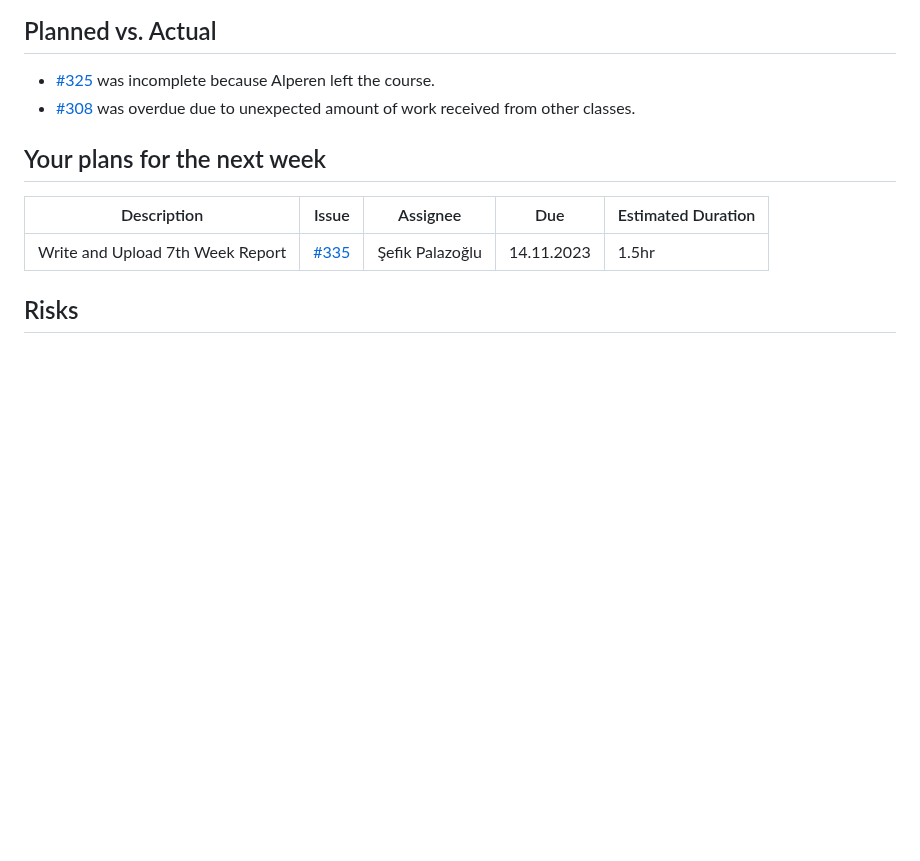
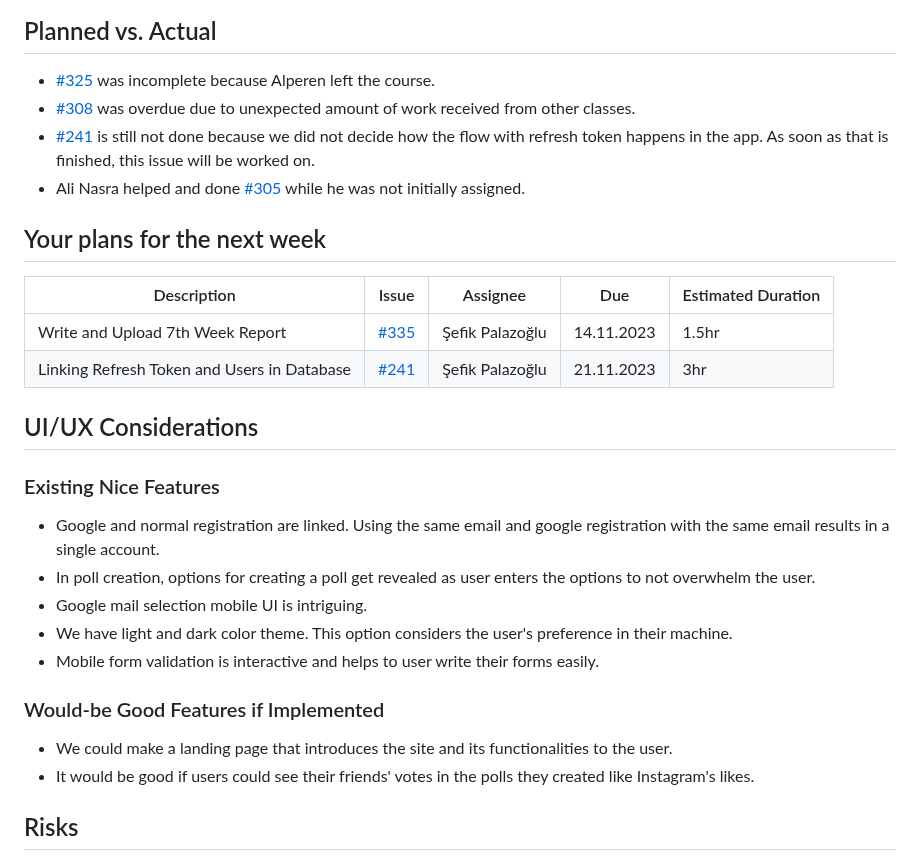
Before and after one commit to bounswe/bounswe2023group4, a Markdown page: reports/lab_report_7.md, the part around the change. Rendered like a GitHub page; blank space fills up the shorter version.

```diff
--- a/reports/lab_report_7.md
+++ b/reports/lab_report_7.md
@@ -50,11 +50,26 @@
 ## Planned vs. Actual
 * [#325](https://github.com/bounswe/bounswe2023group4/issues/325) was incomplete because Alperen left the course.
 * [#308](https://github.com/bounswe/bounswe2023group4/issues/308) was overdue due to unexpected amount of work received from other classes.
+* [#241](https://github.com/bounswe/bounswe2023group4/issues/241) is still not done because we did not decide how the flow with refresh token happens in the app. As soon as that is finished, this issue will be worked on.
+* Ali Nasra helped and done [#305](https://github.com/bounswe/bounswe2023group4/issues/305) while he was not initially assigned.
 
 ## Your plans for the next week
 | Description | Issue | Assignee | Due | Estimated Duration |
 | --- | --- | --- | --- | --- |
 | Write and Upload 7th Week Report | [#335](https://github.com/bounswe/bounswe2023group4/issues/335) | Şefik Palazoğlu | 14.11.2023 | 1.5hr |
+| Linking Refresh Token and Users in Database | [#241](https://github.com/bounswe/bounswe2023group4/issues/241) | Şefik Palazoğlu | 21.11.2023 | 3hr |
+
+
+## UI/UX Considerations
+### Existing Nice Features
+-  Google and normal registration are linked. Using the same email and google registration with the same email results in a single account.
+-  In poll creation, options for creating a poll get revealed as user enters the options to not overwhelm the user.
+-  Google mail selection mobile UI is intriguing.
+-  We have light and dark color theme. This option considers the user's preference in their machine.
+-  Mobile form validation is interactive and helps to user write their forms easily.
+### Would-be Good Features if Implemented
+-  We could make a landing page that introduces the site and its functionalities to the user.
+-  It would be good if users could see their friends' votes in the polls they created like Instagram's likes.
 
 ## Risks
 - Backend endpoints need to be configured in accordance of front and mobile's requests. This requires constant communication which can be difficult because of workload of other classes.
```
